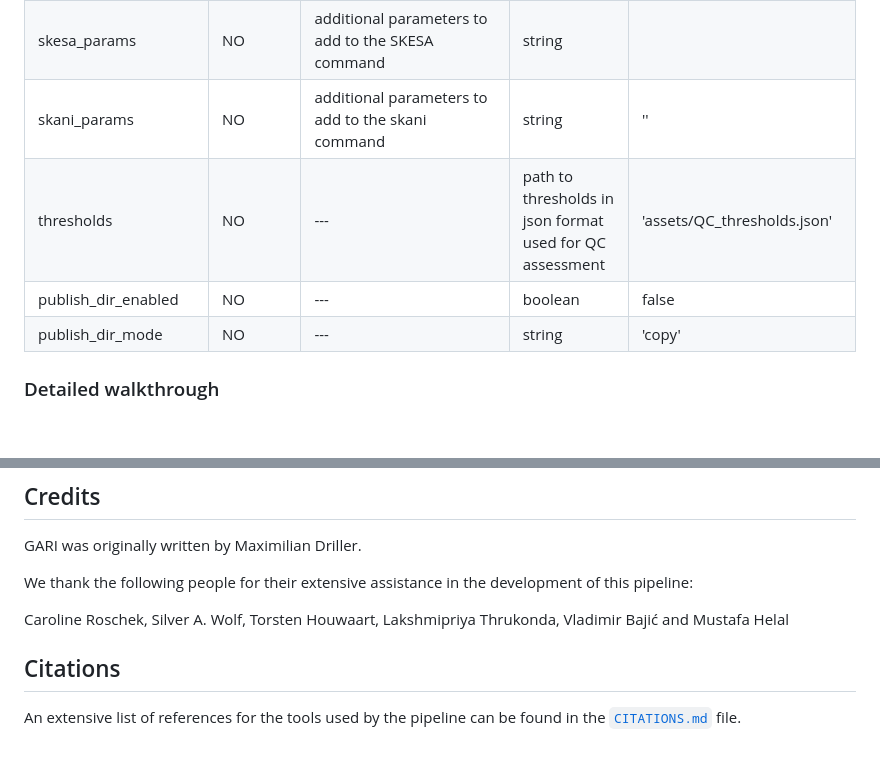
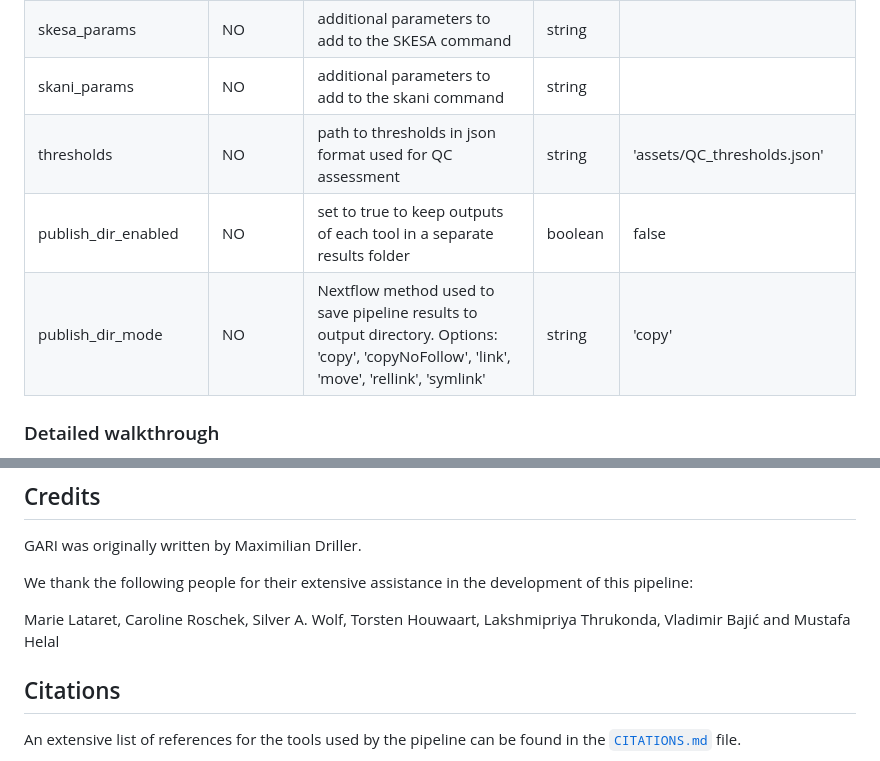
Before and after one commit to rki-mf1/GARI, a Markdown page: README.md, 2 parts joined by grey strips. Drawn GitHub-style; blank space fills up the shorter version.

Commit message:
updated description of params

```diff
--- a/README.md
+++ b/README.md
@@ -97,10 +97,10 @@ When executing the pipeline on a HPC with a queuing system you might want to lim
 | spades_params | NO |  additional parameters to add to the SPADES command | string | '--isolate' |
 | shovill_params | NO |  additional parameters to add to the SHOVILL command | string | |
 | skesa_params | NO |  additional parameters to add to the SKESA command | string | |
-| skani_params | NO |  additional parameters to add to the skani command | string | ''  |
-| thresholds | NO |---| path to thresholds in json format used for QC assessment | 'assets/QC_thresholds.json' |
-| publish_dir_enabled | NO |---| boolean | false |
-| publish_dir_mode | NO |---| string | 'copy' |
+| skani_params | NO |  additional parameters to add to the skani command | string | |
+| thresholds | NO | path to thresholds in json format used for QC assessment | string | 'assets/QC_thresholds.json' |
+| publish_dir_enabled | NO | set to true to keep outputs of each tool in a separate results folder | boolean | false |
+| publish_dir_mode | NO | Nextflow method used to save pipeline results to output directory. Options: 'copy', 'copyNoFollow', 'link', 'move', 'rellink', 'symlink' | string | 'copy' |
 
 
 ### Detailed walkthrough
@@ -180,7 +180,7 @@ GARI was originally written by Maximilian Driller.
 
 We thank the following people for their extensive assistance in the development of this pipeline:
 
-Caroline Roschek, Silver A. Wolf, Torsten Houwaart, Lakshmipriya Thrukonda, Vladimir Bajić and Mustafa Helal
+Marie Lataret, Caroline Roschek, Silver A. Wolf, Torsten Houwaart, Lakshmipriya Thrukonda, Vladimir Bajić and Mustafa Helal
 
 <!-- TODO nf-core: If applicable, make list of people who have also contributed -->
 
```
